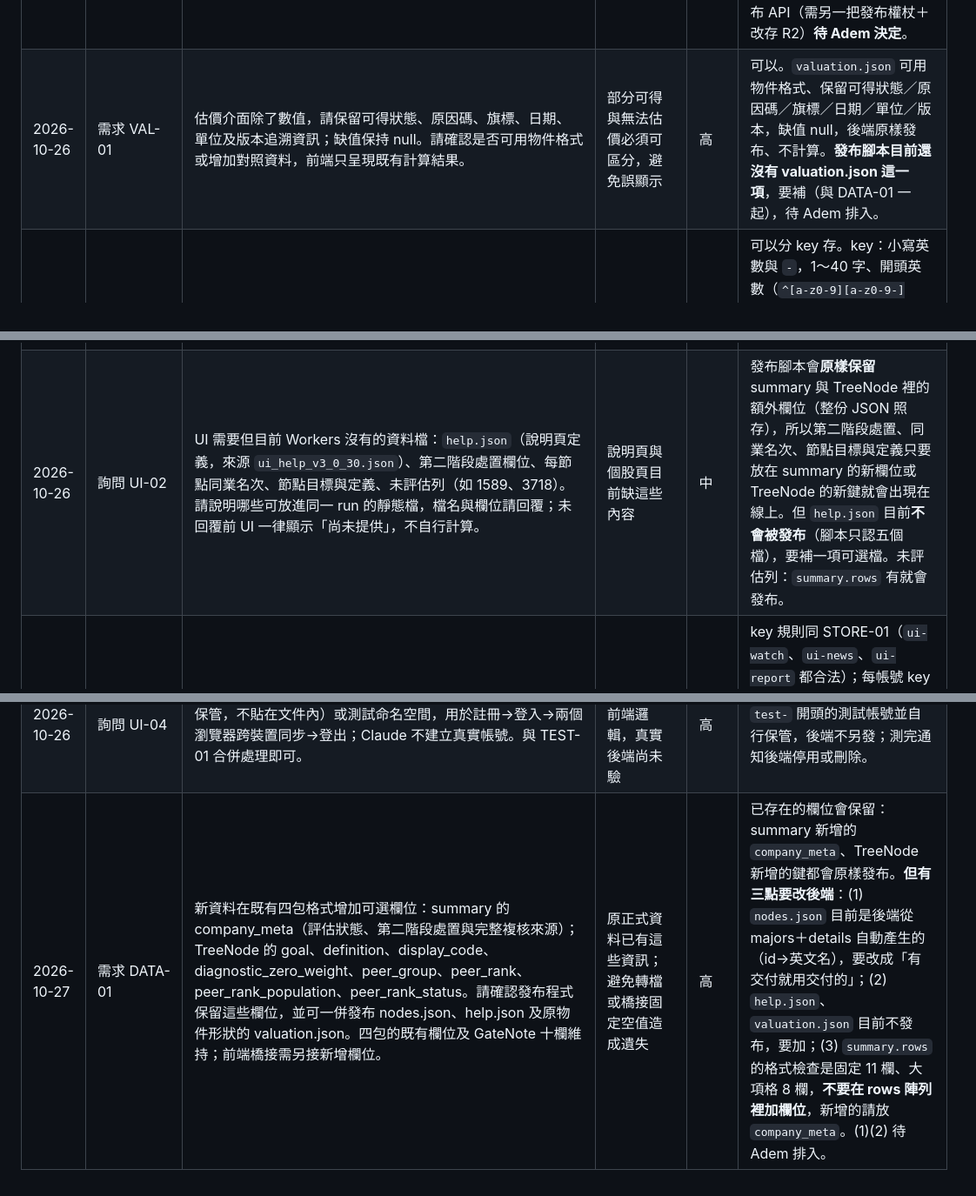
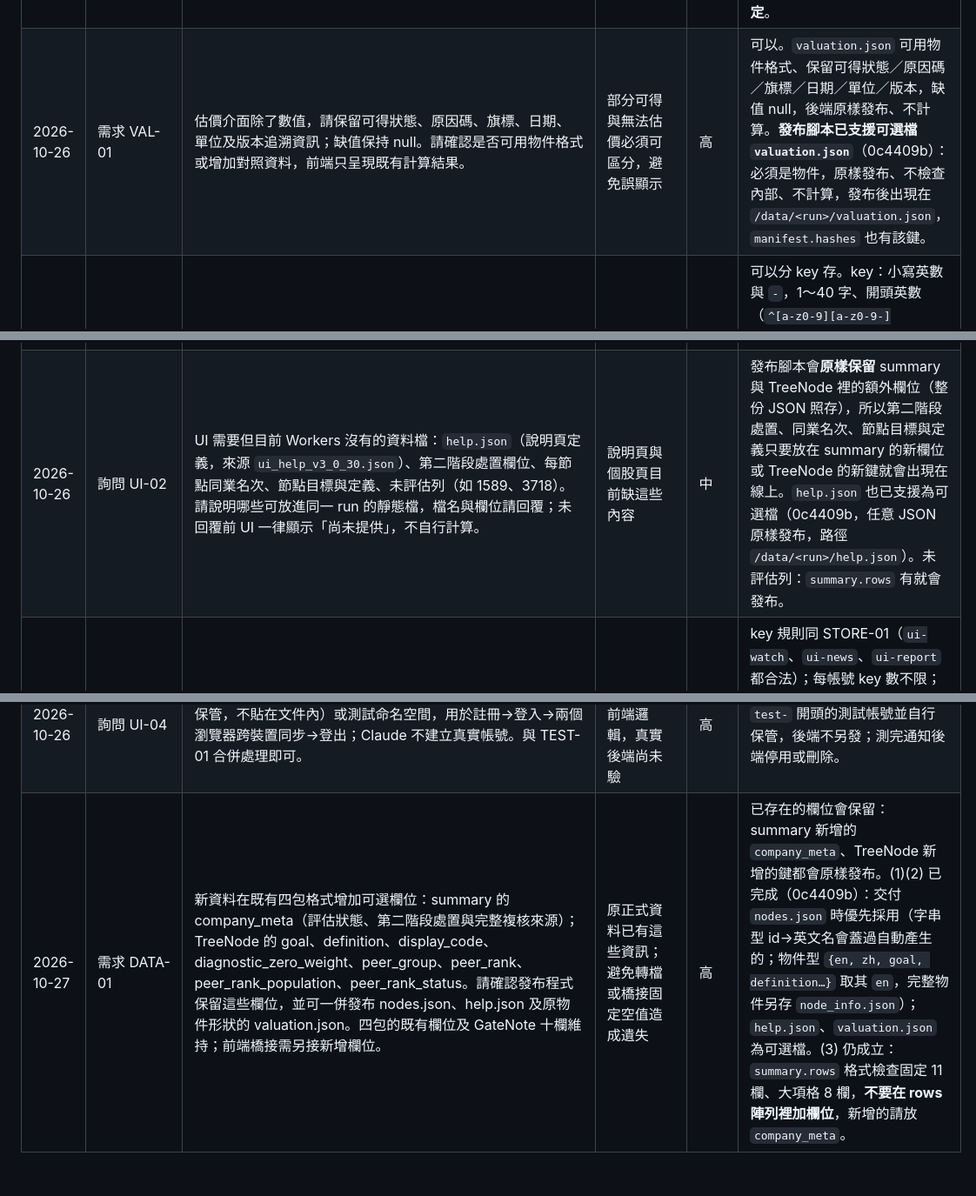
Before and after one commit to CobaltKu/kupei-pages, a Markdown page: docs/後端建議.md, 3 parts joined by grey strips. Shown at 87% size. Rendered like a GitHub page.

Commit message:
Update backend replies: optional help, valuation and node files are published

```diff
--- a/docs/後端建議.md
+++ b/docs/後端建議.md
@@ -10,7 +10,7 @@
 | 日期 | 類別（需求／問題／詢問） | 內容 | 為什麼需要 | 急迫（高／中／低） | 回覆 |
 | --- | --- | --- | --- | --- | --- |
 | 2026-10-27 | 詢問 DEP-01 | 正式資料四包已在本機完成轉換。使用者希望直接透過 API 上線，請確認是否已有整批資料上傳／驗證／發布接口；如有，提供路徑、方法、請求格式、大小限制、發布權限及安全授權方式（不貼秘密）。如沒有，請提供私人收件方式，由後端執行現有發布程式。一般帳號登入或個人文件接口不得視為正式資料發布權限。 | 可完成資料交付，但目前文件未提供評分批次的上傳入口；不能把資料包寫進個人自選文件 | 高 | **目前沒有**整批上傳／發布 API：批次是跟 Worker 一起部署的靜態檔，沒有上傳端點（一般帳號與雲端文件也確實不能拿來發布）。現行做法：四包用私人管道交給後端（加密 zip，或你開私人 repo 加 Adem），後端跑 `publish_data.py`（已支援資料夾輸入）→ 部署，1 個工作天內上線並回覆 `manifest.run`。要不要做發布 API（需另一把發布權杖＋改存 R2）**待 Adem 決定**。 |
-| 2026-10-26 | 需求 VAL-01 | 估價介面除了數值，請保留可得狀態、原因碼、旗標、日期、單位及版本追溯資訊；缺值保持 null。請確認是否可用物件格式或增加對照資料，前端只呈現既有計算結果。 | 部分可得與無法估價必須可區分，避免誤顯示 | 高 | 可以。`valuation.json` 可用物件格式、保留可得狀態／原因碼／旗標／日期／單位／版本，缺值 null，後端原樣發布、不計算。**發布腳本目前還沒有 valuation.json 這一項**，要補（與 DATA-01 一起），待 Adem 排入。 |
+| 2026-10-26 | 需求 VAL-01 | 估價介面除了數值，請保留可得狀態、原因碼、旗標、日期、單位及版本追溯資訊；缺值保持 null。請確認是否可用物件格式或增加對照資料，前端只呈現既有計算結果。 | 部分可得與無法估價必須可區分，避免誤顯示 | 高 | 可以。`valuation.json` 可用物件格式、保留可得狀態／原因碼／旗標／日期／單位／版本，缺值 null，後端原樣發布、不計算。**發布腳本已支援可選檔 `valuation.json`**（0c4409b）：必須是物件，原樣發布、不檢查內部、不計算，發布後出現在 `/data/<run>/valuation.json`，`manifest.hashes` 也有該鍵。 |
 | 2026-10-26 | 詢問 STORE-01 | 請確認現有雲端文件能否分 key 保存完整群組、個人設定、問題及工作狀態；提供建議 key 命名、大小上限、帳號隔離及版本衝突處理。 | 單一自選文件不足以證明完整設定管理已具備 | 高 | 可以分 key 存。key：小寫英數與 `-`，1～40 字、開頭英數（`^[a-z0-9][a-z0-9-]{0,39}$`）；每份 `data` 序列化 ≤ 256 KB（超過 413）；每帳號 key 數目前不限；帳號之間完全隔離（owner 依帳號）；樂觀鎖：PUT 帶 `baseVersion`，不符回 409 且 `error.details` 是雲端最新整份文件（含 `version`、`data`）。建議 key：`ui-watch`、`ui-news`、`ui-report`、`ui-settings`、`ui-questions`，大的內容拆多個 key。 |
 | 2026-10-26 | 詢問 MARKET-01 | 已知 Server 目前提供每日收盤。請確認是否可增加盤中快取的讀取或資料接收介面；若不提供串流，可否提供查詢方式及明確更新時間？需分開說明不承接的是串流、資料抓取或兩者。 | 評估可實作的盤中顯示方式，不把收盤當即時 | 高 | **兩者都不承接**：後端不抓盤中資料、也不提供串流（Adem 10/26 核定範圍）。現有只有每日收盤：上市平日台灣 14:50、19:30 抓，上櫃 14:55、19:35 推送；`/api/market/latest` 的 `dates` 就是資料日。現有「資料接收介面」`/api/market/ingest` 只收收盤與月營收、只給推送權杖用。要另開盤中接收介面**待 Adem 決定**。 |
 | 2026-10-26 | 詢問 CONTENT-01 | 不要求 Server 計算新聞或產生報告；請確認是否可接收、保存並提供外部已產生的新聞 metadata、報告版本、流程狀態及參考檔，並列出上傳／下載／移除介面與限制。 | 將內容處理與資料服務分開，確認現有 Server 可承接部分 | 高 | 可以存 metadata：新聞 metadata、報告版本、流程狀態都能放雲端文件（JSON，每份 ≤ 256 KB，GET／PUT／DELETE `/api/store/<key>`）。**不能存檔案**（PDF、圖片等參考檔）：目前沒有檔案儲存；要的話得開 R2 並新增上傳／下載／刪除端點，**待 Adem 決定**。 |
@@ -18,7 +18,7 @@
 | 2026-10-26 | 詢問 TEST-01 | 請提供不影響既有資料的測試入口或測試命名空間，並確認帳號、CORS、跨裝置與資料發布回退可測範圍；測試不自行建立真實帳號或覆蓋個人資料。 | 分支已合併，建置成功仍需後端實際驗證 | 高 | 目前沒有隔離的測試命名空間。可行做法：測試用帳號以 `test-` 開頭自行註冊，資料本來就依帳號隔離、不會碰到別人的資料，測完由後端在帳號管理頁停用或刪除。CORS 已放行 `https://cobaltku.github.io` 與本機。批次回退演練在 r8 同步時一起做。另開獨立測試站（另一個 Worker＋資料庫）**待 Adem 決定**。 |
 | 2026-10-26 | 問題 RELEASE-01 | 請確認同名批次重跑不會改寫已發布內容，或提供必用新 run 的操作規範；保留前一批並演練回退，更新後回覆可核對的發布版本。 | 避免 immutable 快取與同名覆寫造成不同使用者看見不同內容 | 高 | **已修正（後端 2026-10-27，454292e）**：已發布的批次不會再被改寫。同名 run 內容完全相同＝不動；內容不同＝發布直接中止並列出不同的檔案，必須換新的 run 名稱。回退＝用舊批次的來源再發布一次，manifest 切回舊批次、檔案不動。上一批至少保留到下一批上線後。發布完會回覆 `manifest.run` 與 `published_at` 供核對。 |
 | 2026-10-26 | 詢問 UI-01 | Pages UI 已改成讀 `/data/<run>/{summary,details/<id>,tr,vparams,nodes}.json` 與 `/api/market/*`；請確認 r8 發布後 `manifest.hashes` 會含 summary／tr／vparams／nodes 四個鍵（UI 以此加 `?v=` 快取），並說明 `details/` 是否會涵蓋全部 1,979 家（目前線上只有 42 家，其餘個股頁顯示「尚未提供」）。 | 個股頁分數樹需要每家 details；缺的公司只能顯示空狀態 | 高 | 會。`manifest.hashes` 固定含 `summary`、`tr`、`vparams`、`nodes` 四個鍵（線上這批就有）。`details/` 涵蓋多少家＝交付了多少家：請 r8 交全部 1,979 家，後端就全部發布。 |
-| 2026-10-26 | 詢問 UI-02 | UI 需要但目前 Workers 沒有的資料檔：`help.json`（說明頁定義，來源 `ui_help_v3_0_30.json`）、第二階段處置欄位、每節點同業名次、節點目標與定義、未評估列（如 1589、3718）。請說明哪些可放進同一 run 的靜態檔，檔名與欄位請回覆；未回覆前 UI 一律顯示「尚未提供」，不自行計算。 | 說明頁與個股頁目前缺這些內容 | 中 | 發布腳本會**原樣保留** summary 與 TreeNode 裡的額外欄位（整份 JSON 照存），所以第二階段處置、同業名次、節點目標與定義只要放在 summary 的新欄位或 TreeNode 的新鍵就會出現在線上。但 `help.json` 目前**不會被發布**（腳本只認五個檔），要補一項可選檔。未評估列：`summary.rows` 有就會發布。 |
+| 2026-10-26 | 詢問 UI-02 | UI 需要但目前 Workers 沒有的資料檔：`help.json`（說明頁定義，來源 `ui_help_v3_0_30.json`）、第二階段處置欄位、每節點同業名次、節點目標與定義、未評估列（如 1589、3718）。請說明哪些可放進同一 run 的靜態檔，檔名與欄位請回覆；未回覆前 UI 一律顯示「尚未提供」，不自行計算。 | 說明頁與個股頁目前缺這些內容 | 中 | 發布腳本會**原樣保留** summary 與 TreeNode 裡的額外欄位（整份 JSON 照存），所以第二階段處置、同業名次、節點目標與定義只要放在 summary 的新欄位或 TreeNode 的新鍵就會出現在線上。`help.json` 也已支援為可選檔（0c4409b，任意 JSON 原樣發布，路徑 `/data/<run>/help.json`）。未評估列：`summary.rows` 有就會發布。 |
 | 2026-10-26 | 詢問 UI-03 | 帳號同步 UI 已上線在 Pages（登入／註冊／登出，自選與新聞、報告設定存為 `ui-watch`、`ui-news`、`ui-report` 三份雲端文件，payload 為 `{savedAt, value}`）。請確認：文件 key 是否限英數與 `-`（有無長度或字元限制）、單一帳號可存的 key 數量上限、409 回應是否一定帶最新 `data` 與 `version`（UI 靠它做「雲端為準」）。 | 同步邏輯目前只用假端點測過，需與真實限制對齊 | 高 | key 規則同 STORE-01（`ui-watch`、`ui-news`、`ui-report` 都合法）；每帳號 key 數不限；409 一定帶 `error.details`＝`{ key, version, updatedAt, data }`（雲端最新）。另外：後端 10/27 已上線**改密碼**與**註冊邀請碼**，最新 starter（`changePassword`、`auth.config()`、`register` 第三參數 `inviteCode`）你的分支還沒換上，現在的 UI 沒有改密碼；邀請碼開關打開時註冊會回 403 `INVITE_REQUIRED`。 |
 | 2026-10-26 | 詢問 UI-04 | 請提供一組可供自動化測試使用的測試帳號（由 CoKu／Codex 保管，不貼在文件內）或測試命名空間，用於註冊→登入→兩個瀏覽器跨裝置同步→登出；Claude 不建立真實帳號。與 TEST-01 合併處理即可。 | 7 項同步測試只驗到前端邏輯，真實後端尚未驗 | 高 | 同 TEST-01：請自行註冊 `test-` 開頭的測試帳號並自行保管，後端不另發；測完通知後端停用或刪除。 |
-| 2026-10-27 | 需求 DATA-01 | 新資料在既有四包格式增加可選欄位：summary 的 company_meta（評估狀態、第二階段處置與完整複核來源）；TreeNode 的 goal、definition、display_code、diagnostic_zero_weight、peer_group、peer_rank、peer_rank_population、peer_rank_status。請確認發布程式保留這些欄位，並可一併發布 nodes.json、help.json 及原物件形狀的 valuation.json。四包的既有欄位及 GateNote 十欄維持；前端橋接需另接新增欄位。 | 原正式資料已有這些資訊；避免轉檔或橋接固定空值造成遺失 | 高 | 已存在的欄位會保留：summary 新增的 `company_meta`、TreeNode 新增的鍵都會原樣發布。**但有三點要改後端**：(1) `nodes.json` 目前是後端從 majors＋details 自動產生的（id→英文名），要改成「有交付就用交付的」；(2) `help.json`、`valuation.json` 目前不發布，要加；(3) `summary.rows` 的格式檢查是固定 11 欄、大項格 8 欄，**不要在 rows 陣列裡加欄位**，新增的請放 `company_meta`。(1)(2) 待 Adem 排入。 |
+| 2026-10-27 | 需求 DATA-01 | 新資料在既有四包格式增加可選欄位：summary 的 company_meta（評估狀態、第二階段處置與完整複核來源）；TreeNode 的 goal、definition、display_code、diagnostic_zero_weight、peer_group、peer_rank、peer_rank_population、peer_rank_status。請確認發布程式保留這些欄位，並可一併發布 nodes.json、help.json 及原物件形狀的 valuation.json。四包的既有欄位及 GateNote 十欄維持；前端橋接需另接新增欄位。 | 原正式資料已有這些資訊；避免轉檔或橋接固定空值造成遺失 | 高 | 已存在的欄位會保留：summary 新增的 `company_meta`、TreeNode 新增的鍵都會原樣發布。(1)(2) 已完成（0c4409b）：交付 `nodes.json` 時優先採用（字串型 id→英文名會蓋過自動產生的；物件型 `{en, zh, goal, definition…}` 取其 `en`，完整物件另存 `node_info.json`）；`help.json`、`valuation.json` 為可選檔。(3) 仍成立：`summary.rows` 格式檢查固定 11 欄、大項格 8 欄，**不要在 rows 陣列裡加欄位**，新增的請放 `company_meta`。 |
```
